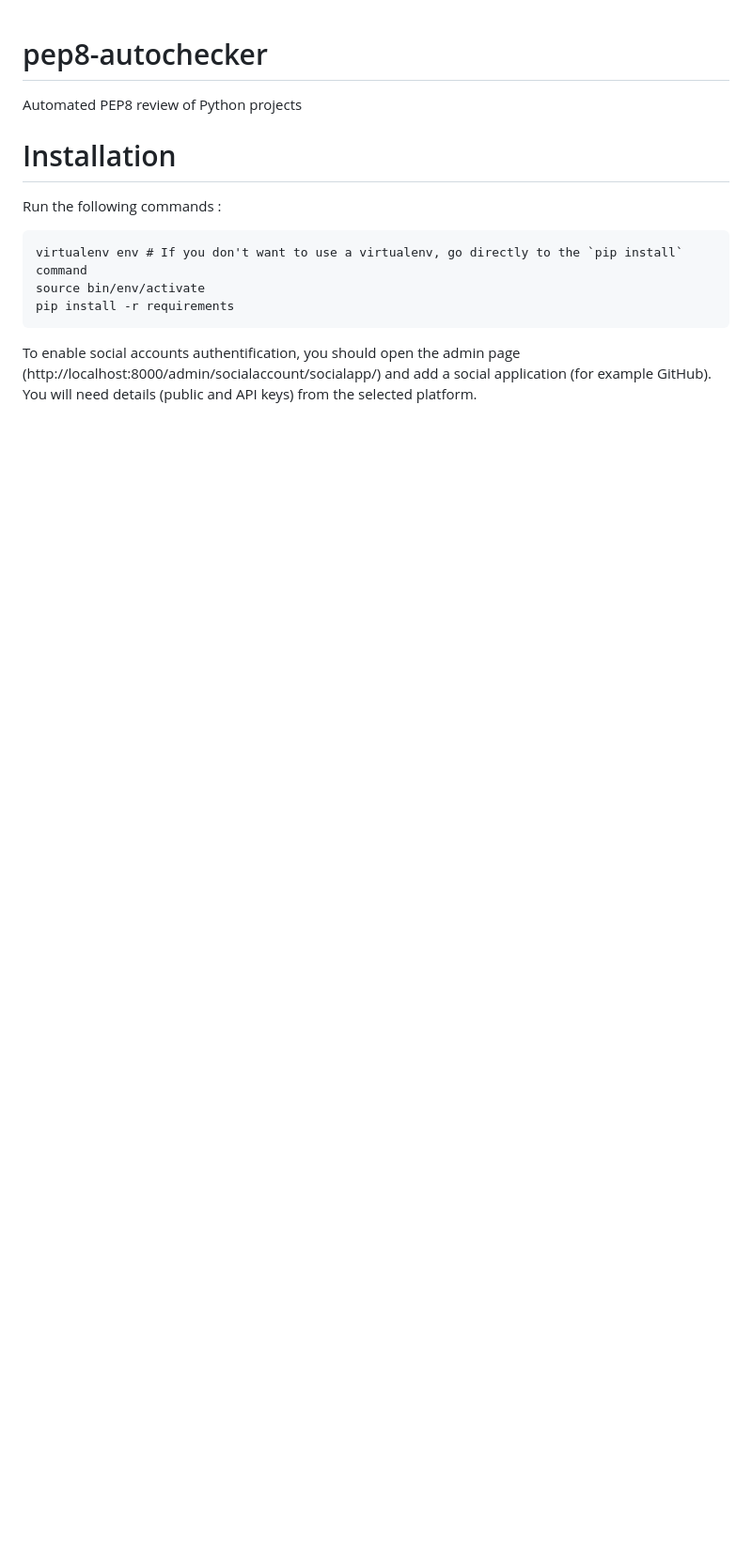
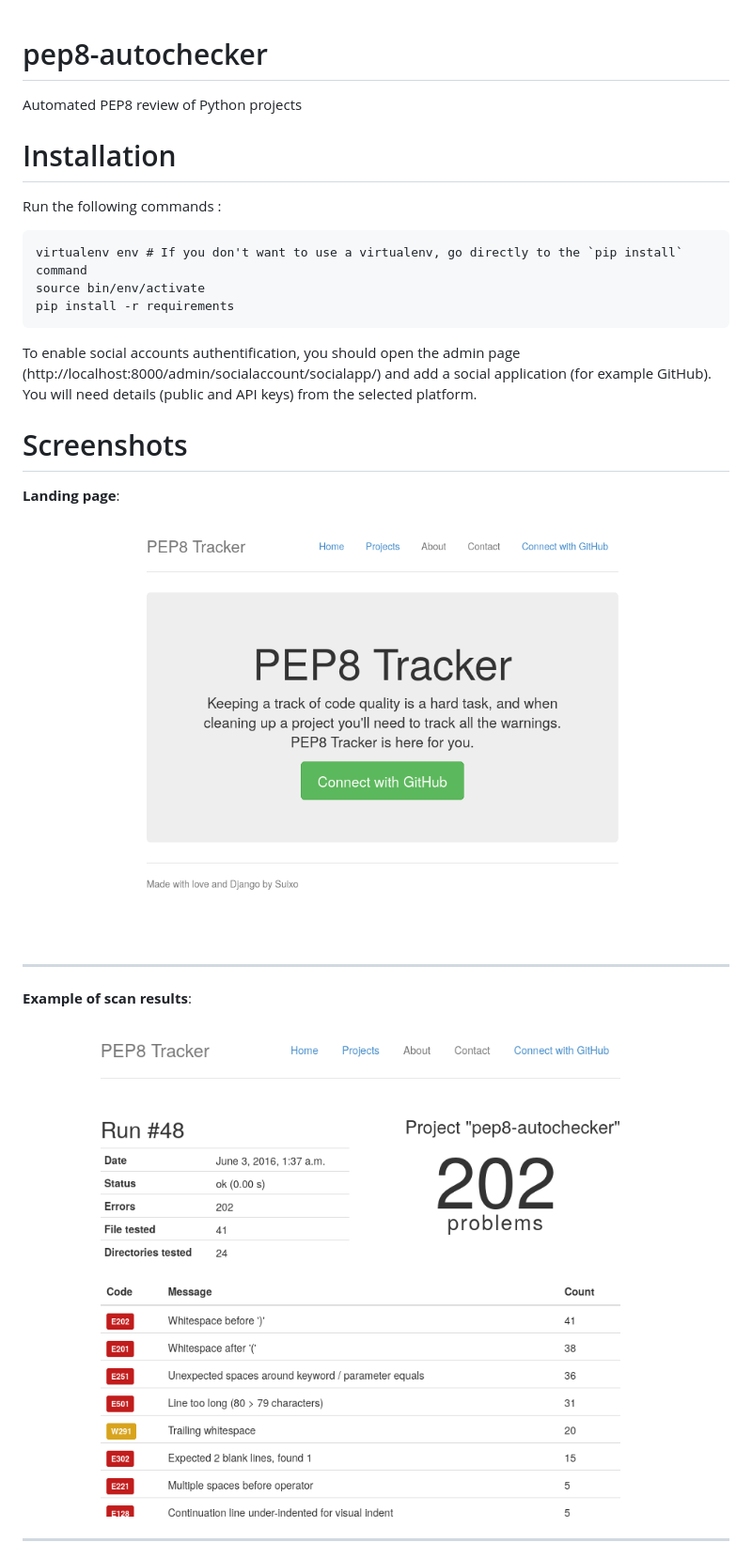
Before and after one commit to MickaelBergem/pep8-autochecker, a Markdown page: README.md, the part around the change printed below. Shown: that part at 94% size. Drawn GitHub-style; pictures changed too: screenshots/landing.png (added), screenshots/scan-results.png (added); blank space fills up the shorter version.

Commit message:
Add screenshots to README (#14)
* Add screenshots in README

* Separate screenshots for better reading experience

* Fix dividers

```diff
--- a/README.md
+++ b/README.md
@@ -13,3 +13,17 @@ Run the following commands :
 
 To enable social accounts authentification, you should open the admin page (http://localhost:8000/admin/socialaccount/socialapp/) and add a social application (for example GitHub). You will need details (public and API keys) from the selected platform.
 
+# Screenshots
+
+**Landing page**:
+
+![landing page](./screenshots/landing.png)
+
+---
+
+**Example of scan results**:
+
+![scan results](./screenshots/scan-results.png)
+
+---
+
```
Also changed, not shown: other parts of README.md (+4 -0 lines), screenshots/project-details.png (added).
